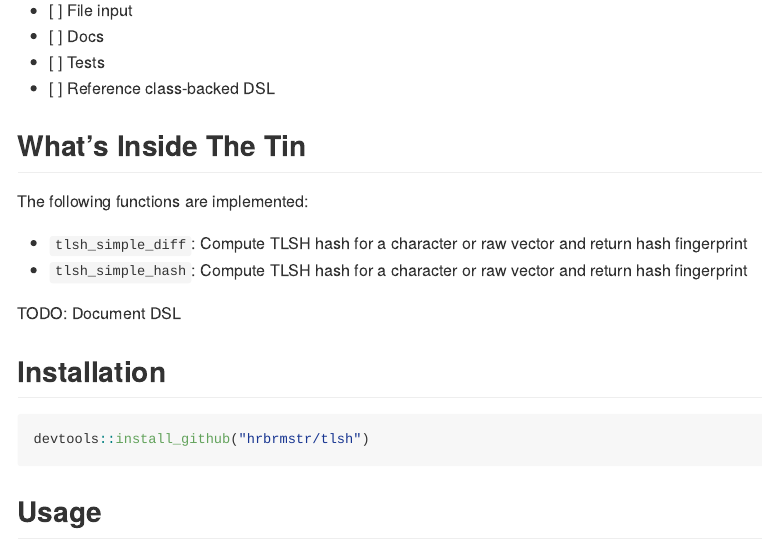
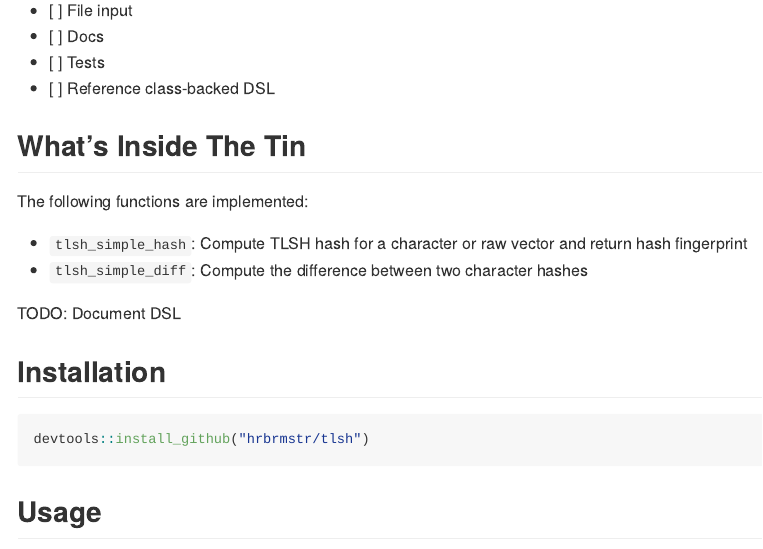
Before and after one commit to hrbrmstr/tlsh, an R Markdown document (README.Rmd): the page in a window 1100 px wide, from 580 px down. The pictures show the output file README.md that the author committed with the source, drawn offline in the style of GitHub.

Commit message:
Added functions to README docs

```diff
--- a/README.Rmd
+++ b/README.Rmd
@@ -32,8 +32,8 @@ Local Sensitivity Hashing Using the 'Trend Micro' 'TLSH' Implementation
 
 The following functions are implemented:
 
-- `tlsh_simple_diff`:	Compute TLSH hash for a character or raw vector and return hash fingerprint
 - `tlsh_simple_hash`:	Compute TLSH hash for a character or raw vector and return hash fingerprint
+- `tlsh_simple_diff`:	Compute the difference between two character hashes
 
 TODO: Document DSL
 
```
Also changed, not shown: R/tlsh-hash.R (+2 -1 lines), README.md, 2 other files.
